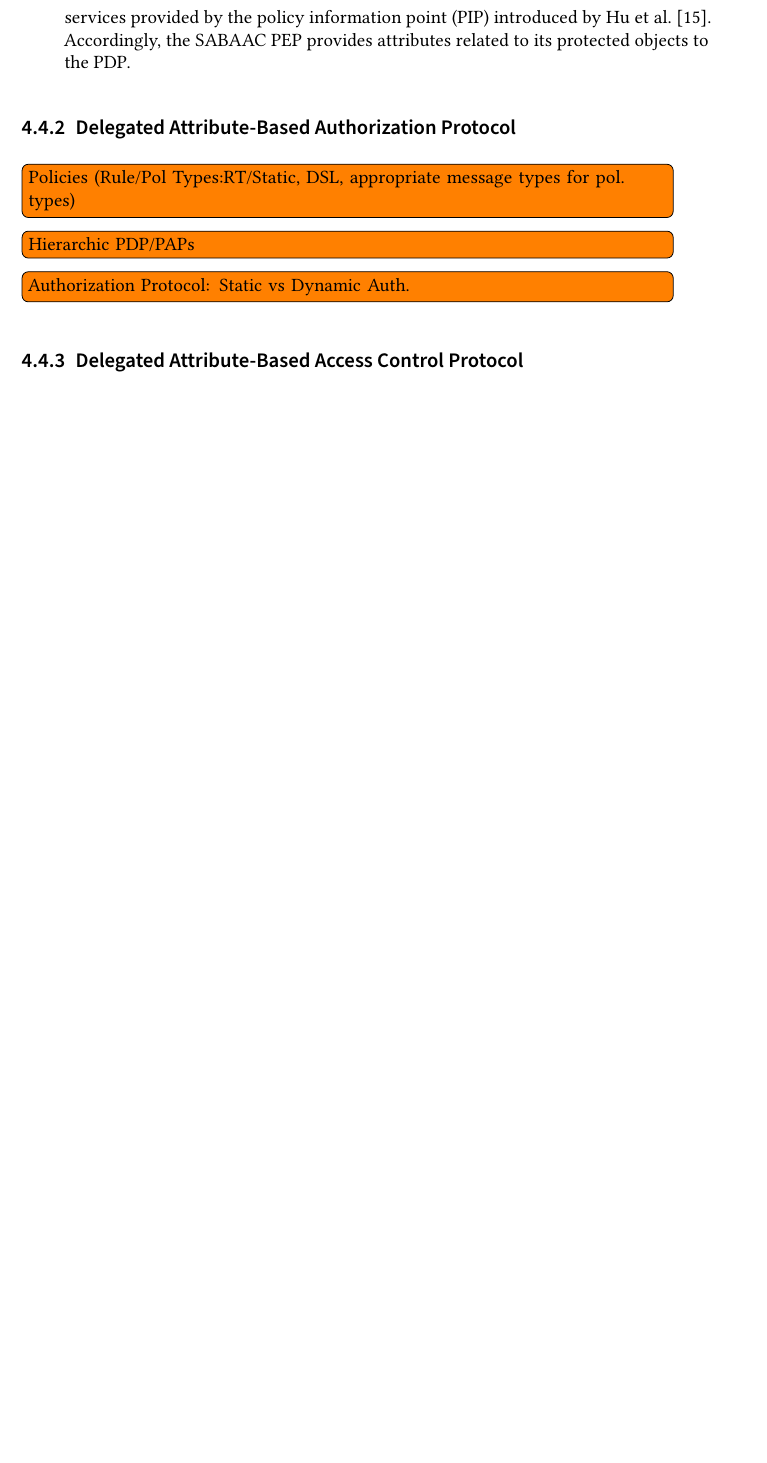
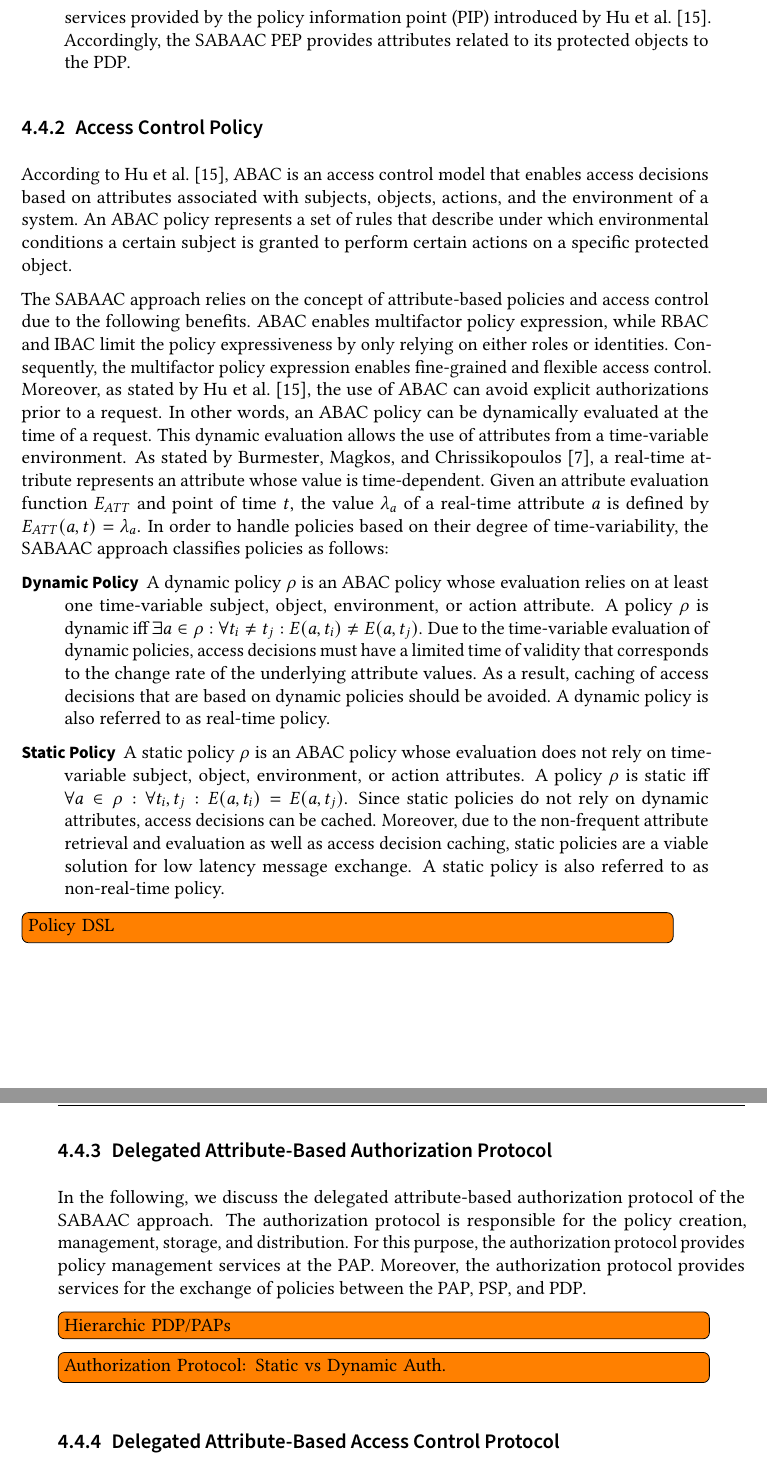
Before and after one commit to gstuer/thesis-master, a LaTeX thesis (proposal/thesis.tex, which reads proposal/sections/approach.tex): part of page 52 of 62 before the commit and two parts of pages 52 and 53 of 62 after it, the two joined at a grey line, cut so that both start at the same text, the shorter picture padded with empty space. Compiled offline with pdfLaTeX.

Commit message:
Add access control policy to SABAAC section

```diff
--- a/proposal/sections/approach.tex
+++ b/proposal/sections/approach.tex
@@ -465,9 +465,41 @@ The four components of the architecture are discussed in the following:
     Accordingly, the SABAAC PEP provides attributes related to its protected objects to the PDP.
 \end{description}
 
+\subsection{Access Control Policy}
+\label{sec:approach:sabaac:policy}
+According to \citeauthor{Hu2014} \cite{Hu2014}, ABAC is an access control model that enables access decisions based on attributes associated with subjects, objects, actions, and the environment of a system.
+An ABAC policy represents a set of rules that describe under which environmental conditions a certain subject is granted to perform certain actions on a specific protected object.
+
+The SABAAC approach relies on the concept of attribute-based policies and access control due to the following benefits.
+ABAC enables multifactor policy expression, while RBAC and IBAC limit the policy expressiveness by only relying on either roles or identities.
+Consequently, the multifactor policy expression enables fine-grained and flexible access control.
+Moreover, as stated by \citeauthor{Hu2014} \cite{Hu2014}, the use of ABAC can avoid explicit authorizations prior to a request.
+In other words, an ABAC policy can be dynamically evaluated at the time of a request.
+This dynamic evaluation allows the use of attributes from a time-variable environment.
+As stated by \citeauthor{Burmester2013} \cite{Burmester2013}, a real-time attribute represents an attribute whose value is time-dependent.
+Given an attribute evaluation function $E_{ATT}$ and point of time $t$, the value $\lambda_a$ of a real-time attribute $a$ is defined by $E_{ATT}(a, t) = \lambda_a$.
+In order to handle policies based on their degree of time-variability, the SABAAC approach classifies policies as follows:
+\begin{description}
+    \item[Dynamic Policy] A dynamic policy $\rho$ is an ABAC policy whose evaluation relies on at least one time-variable subject, object, environment, or action attribute.
+    A policy $\rho$ is dynamic iff $\exists a \in \rho: \forall t_i \neq t_j: E(a,t_i) \neq E(a,t_j)$.
+    Due to the time-variable evaluation of dynamic policies, access decisions must have a limited time of validity that corresponds to the change rate of the underlying attribute values.
+    As a result, caching of access decisions that are based on dynamic policies should be avoided.
+    A dynamic policy is also referred to as real-time policy.
+    \item[Static Policy] A static policy $\rho$ is an ABAC policy whose evaluation does not rely on time-variable subject, object, environment, or action attributes.
+    A policy $\rho$ is static iff $\forall a \in \rho: \forall t_i,t_j: E(a,t_i) = E(a,t_j)$.
+    Since static policies do not rely on dynamic attributes, access decisions can be cached.
+    Moreover, due to the non-frequent attribute retrieval and evaluation as well as access decision caching, static policies are a viable solution for low latency message exchange.
+    A static policy is also referred to as non-real-time policy.
+\end{description}
+\todo{Policy DSL}
+
 \subsection{Delegated Attribute-Based Authorization Protocol}
 \label{sec:approach:sabaac:authorization}
-\todo{Policies (Rule/Pol Types:RT/Static, DSL, appropriate message types for pol. types)}
+In the following, we discuss the delegated attribute-based authorization protocol of the SABAAC approach.
+The authorization protocol is responsible for the policy creation, management, storage, and distribution.
+For this purpose, the authorization protocol provides policy management services at the PAP.
+Moreover, the authorization protocol provides services for the exchange of policies between the PAP, PSP, and PDP.
+
 \todo{Hierarchic PDP/PAPs}
 \todo{Authorization Protocol: Static vs Dynamic Auth.}
 
```
Also changed, not shown: proposal/sections/approach.tex (2 more changed lines).
